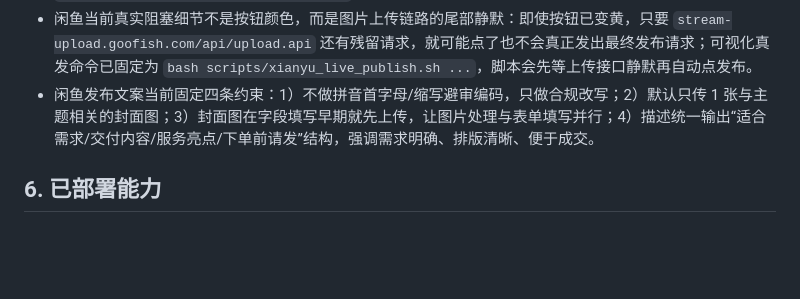
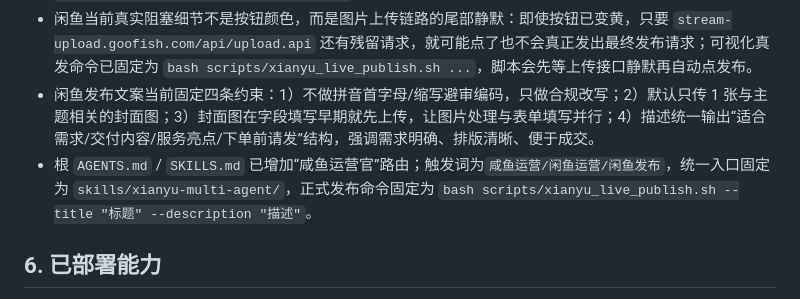
Before and after one commit to reylbj/My-Amazing-Claw, a Markdown page: MEMORY.md, the part around the change. GitHub-like rendering; blank space fills up the shorter version.

```diff
--- a/MEMORY.md
+++ b/MEMORY.md
@@ -42,6 +42,7 @@
 - 闲鱼新版发布页的 `发布` 按钮不能靠 class 名里是否含 `disabled` 来判断是否可点；真实状态要看 `disabled/aria-disabled/pointer-events` 等实际交互属性，否则会把已可发布的黄色按钮误判成灰态。
 - 闲鱼当前真实阻塞细节不是按钮颜色，而是图片上传链路的尾部静默：即使按钮已变黄，只要 `stream-upload.goofish.com/api/upload.api` 还有残留请求，就可能点了也不会真正发出最终发布请求；可视化真发命令已固定为 `bash scripts/xianyu_live_publish.sh ...`，脚本会先等上传接口静默再自动点发布。
 - 闲鱼发布文案当前固定四条约束：1）不做拼音首字母/缩写避审编码，只做合规改写；2）默认只传 1 张与主题相关的封面图；3）封面图在字段填写早期就先上传，让图片处理与表单填写并行；4）描述统一输出“适合需求/交付内容/服务亮点/下单前请发”结构，强调需求明确、排版清晰、便于成交。
+- 根 `AGENTS.md` / `SKILLS.md` 已增加“咸鱼运营官”路由；触发词为`咸鱼运营/闲鱼运营/闲鱼发布`，统一入口固定为 `skills/xianyu-multi-agent/`，正式发布命令固定为 `bash scripts/xianyu_live_publish.sh --title "标题" --description "描述"`。
 
 ## 6. 已部署能力
 - `skills/product-design-system/`：触发词"产品需求/需求文档/原型设计"，交付`HTML原型 + 需求说明文档 + CHANGELOG`。
```
Also changed, not shown: AGENTS.md (+6 -0 lines), SKILLS.md (+9 -1 lines).
